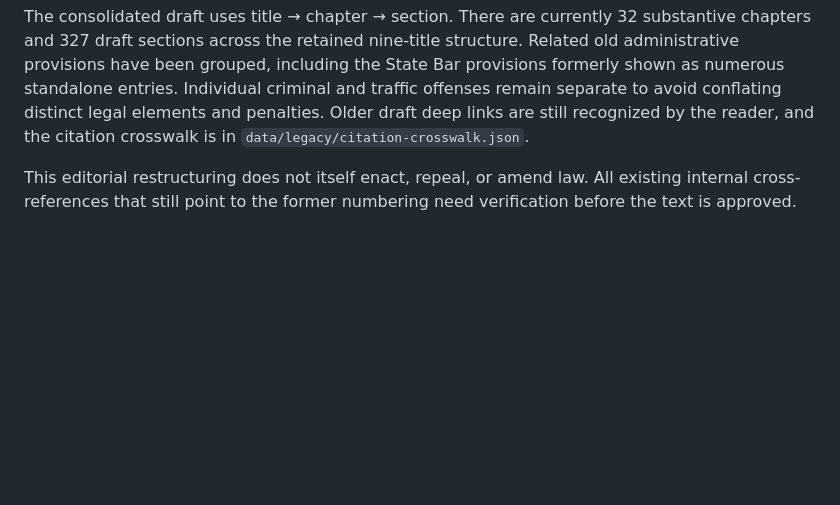
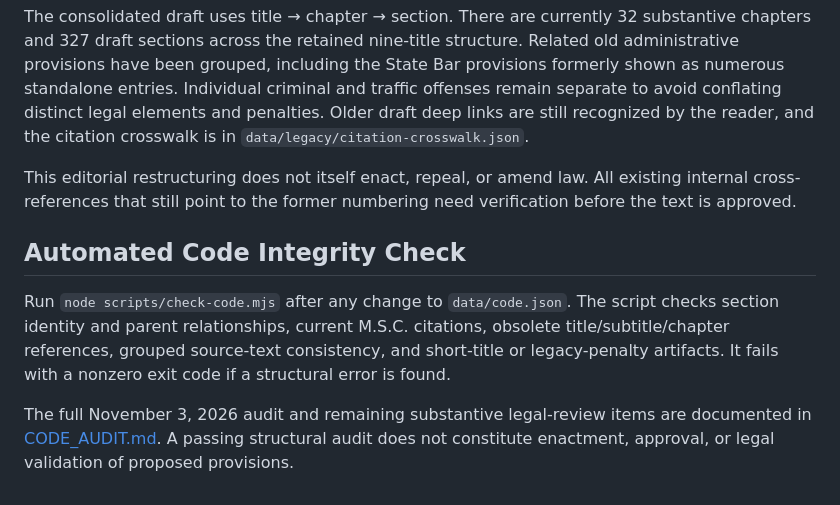
Before and after one commit to officalbusinesscloudy/MayflowerStateCode, a Markdown page: README.md, the part around the change. Rendered like a GitHub page; blank space fills up the shorter version.

Commit message:
Document legal code audit and automated validation command

```diff
--- a/README.md
+++ b/README.md
@@ -45,3 +45,9 @@ Before release verify all title/chapter references, exact provision text, subsec
 The consolidated draft uses title → chapter → section. There are currently 32 substantive chapters and 327 draft sections across the retained nine-title structure. Related old administrative provisions have been grouped, including the State Bar provisions formerly shown as numerous standalone entries. Individual criminal and traffic offenses remain separate to avoid conflating distinct legal elements and penalties. Older draft deep links are still recognized by the reader, and the citation crosswalk is in `data/legacy/citation-crosswalk.json`.
 
 This editorial restructuring does not itself enact, repeal, or amend law. All existing internal cross-references that still point to the former numbering need verification before the text is approved.
+
+## Automated Code Integrity Check
+
+Run `node scripts/check-code.mjs` after any change to `data/code.json`. The script checks section identity and parent relationships, current M.S.C. citations, obsolete title/subtitle/chapter references, grouped source-text consistency, and short-title or legacy-penalty artifacts. It fails with a nonzero exit code if a structural error is found.
+
+The full November 3, 2026 audit and remaining substantive legal-review items are documented in [CODE_AUDIT.md](CODE_AUDIT.md). A passing structural audit does not constitute enactment, approval, or legal validation of proposed provisions.
```
